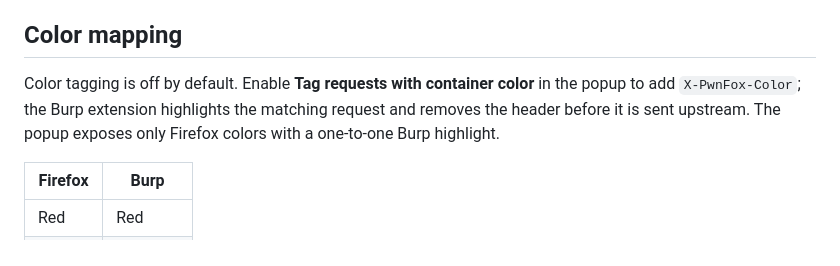
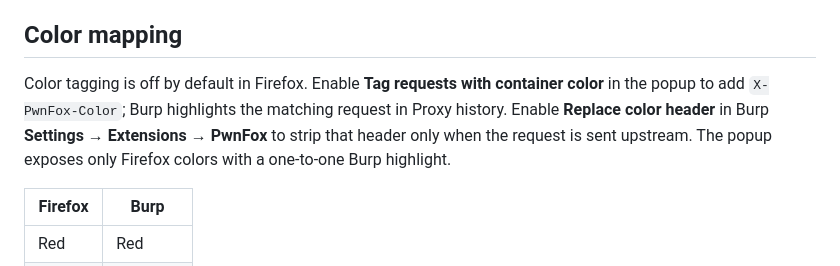
Before and after one commit to dcduc168/PwnFox, a Markdown page: README.md, the part around the change. Drawn GitHub-style.

Commit message:
docs: consolidate release 1.0.12 documentation
Source snapshot: 939312e88fa328c5117069152d4d47ee24164302

```diff
--- a/README.md
+++ b/README.md
@@ -28,7 +28,7 @@ For Burp Suite, open **Extensions → Installed → Add**, select **Java**, and
 
 ## Color mapping
 
-Color tagging is off by default. Enable **Tag requests with container color** in the popup to add `X-PwnFox-Color`; the Burp extension highlights the matching request and removes the header before it is sent upstream. The popup exposes only Firefox colors with a one-to-one Burp highlight.
+Color tagging is off by default in Firefox. Enable **Tag requests with container color** in the popup to add `X-PwnFox-Color`; Burp highlights the matching request in Proxy history. Enable **Replace color header** in Burp **Settings → Extensions → PwnFox** to strip that header only when the request is sent upstream. The popup exposes only Firefox colors with a one-to-one Burp highlight.
 
 | Firefox | Burp |
 | --- | --- |
```
